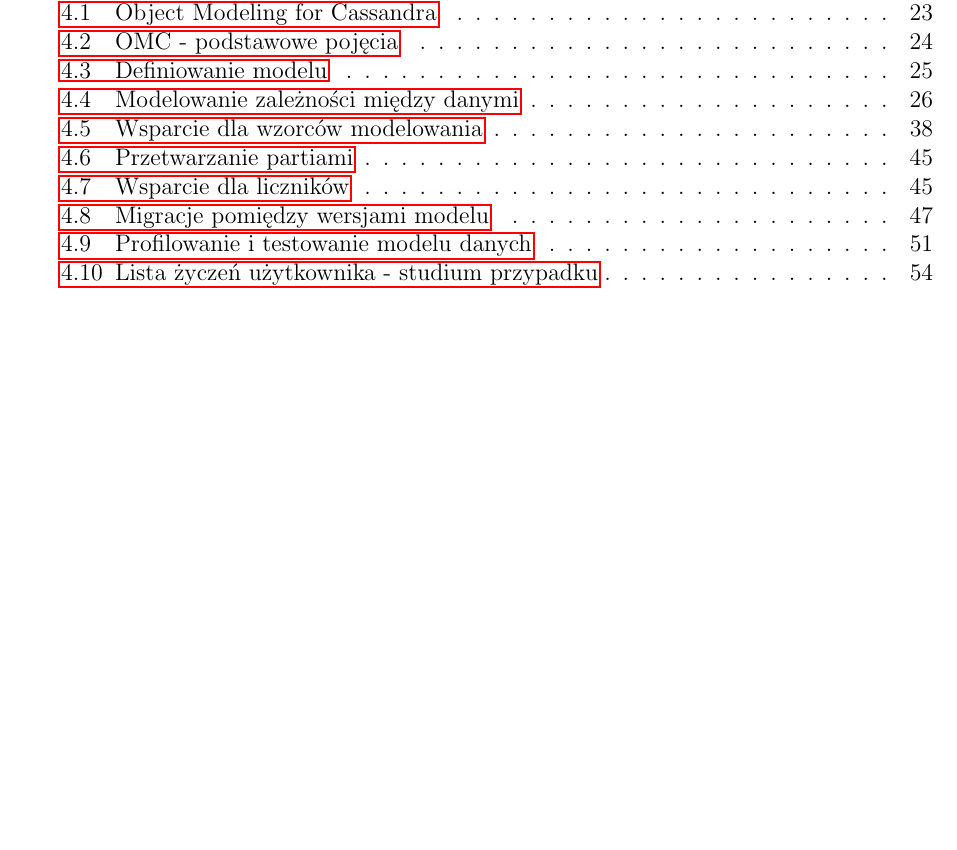
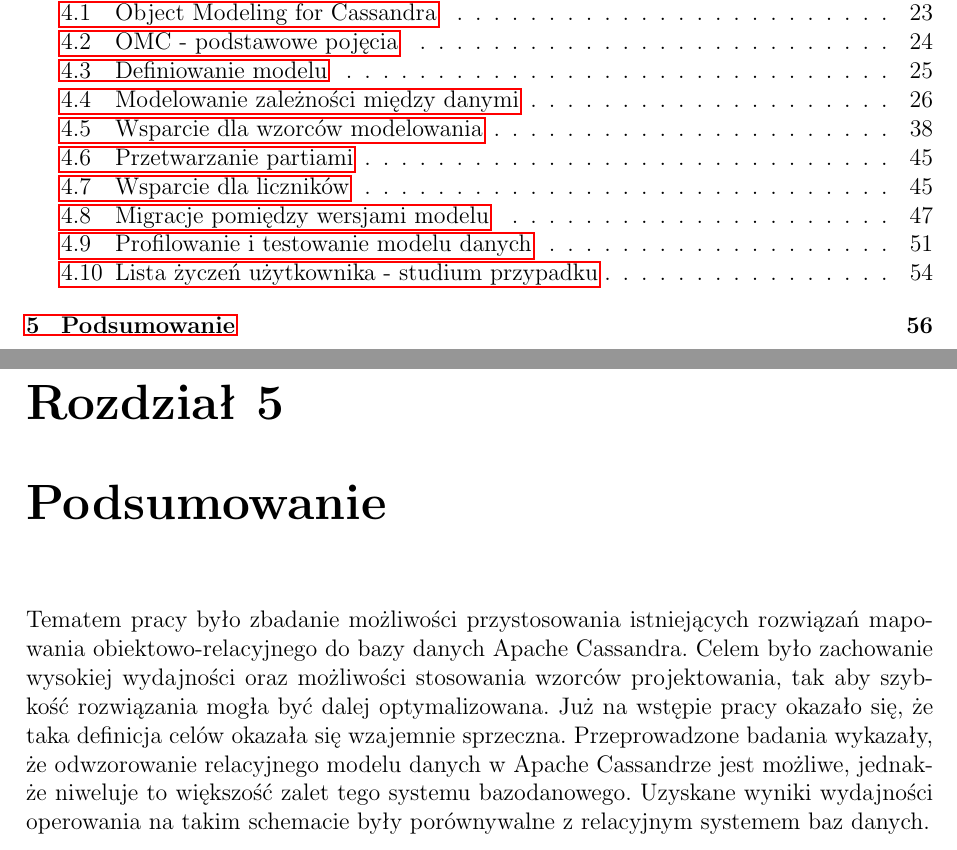
Before and after one commit to turekj/cassom, a LaTeX thesis (thesis/main.tex, which reads thesis/outro.tex): part of page 4 of 59 before the commit and two parts of pages 4 and 57 of 60 after it, the two joined at a grey line, cut so that both start at the same text, the shorter picture padded with empty space. The pictures show the PDF file thesis/main.pdf that the author committed with the source.

Commit message:
Began writing outro

```diff
--- /dev/null
+++ b/thesis/outro.tex
@@ -0,0 +1,5 @@
+% -*- root: main.tex -*-
+
+\chapter{Podsumowanie}
+
+Tematem pracy było zbadanie możliwości przystosowania istniejących rozwiązań mapowania obiektowo-relacyjnego do bazy danych Apache Cassandra. Celem było zachowanie wysokiej wydajności oraz możliwości stosowania wzorców projektowania, tak aby szybkość rozwiązania mogła być dalej optymalizowana. Już na wstępie pracy okazało się, że taka definicja celów okazała się wzajemnie sprzeczna. Przeprowadzone badania wykazały, że odwzorowanie relacyjnego modelu danych w~Apache Cassandrze jest możliwe, jednakże niweluje to większość zalet tego systemu bazodanowego. Uzyskane wyniki wydajności operowania na takim schemacie były porównywalne z~relacyjnym systemem baz danych.
```
Also changed, not shown: thesis/main.tex (+1 -0 lines), thesis/main.pdf.
